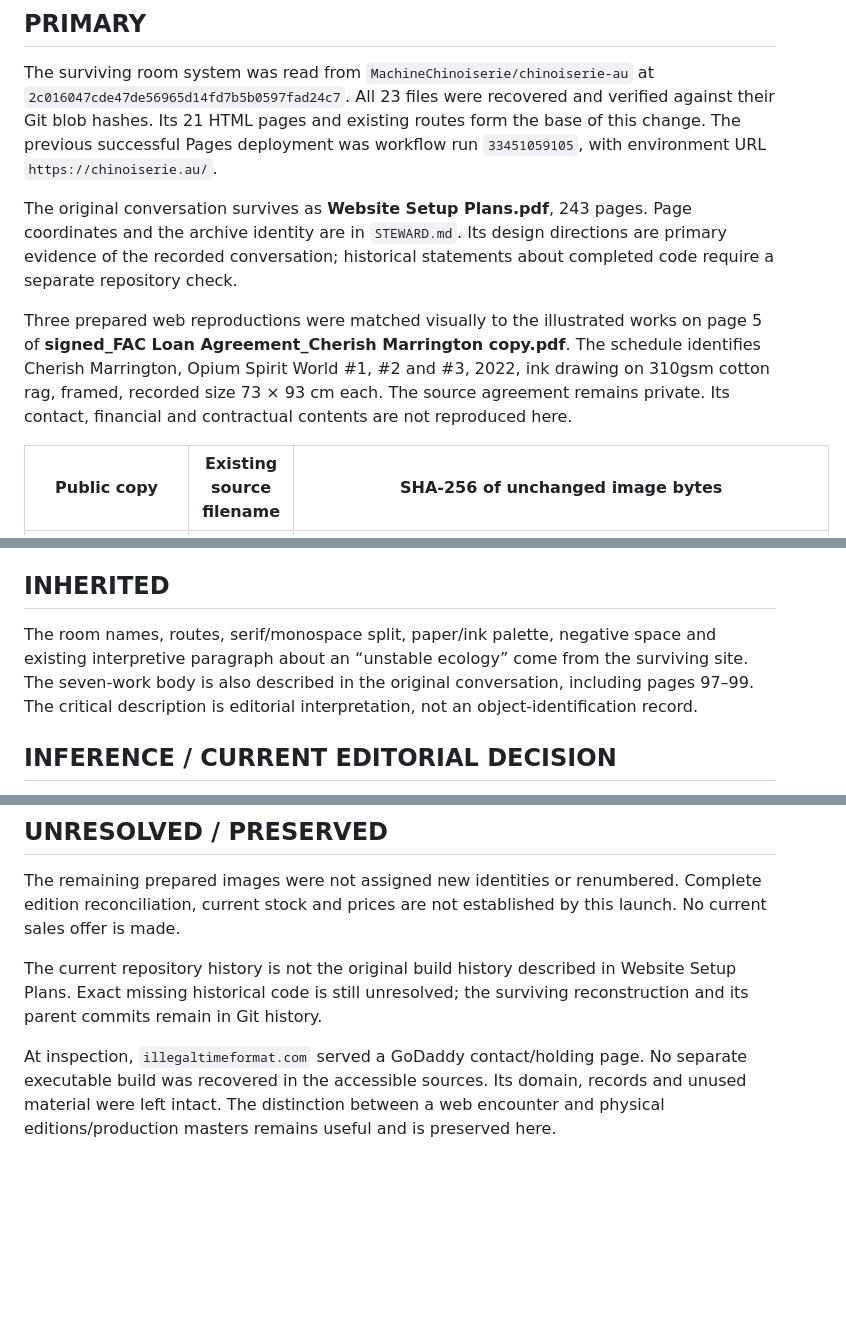
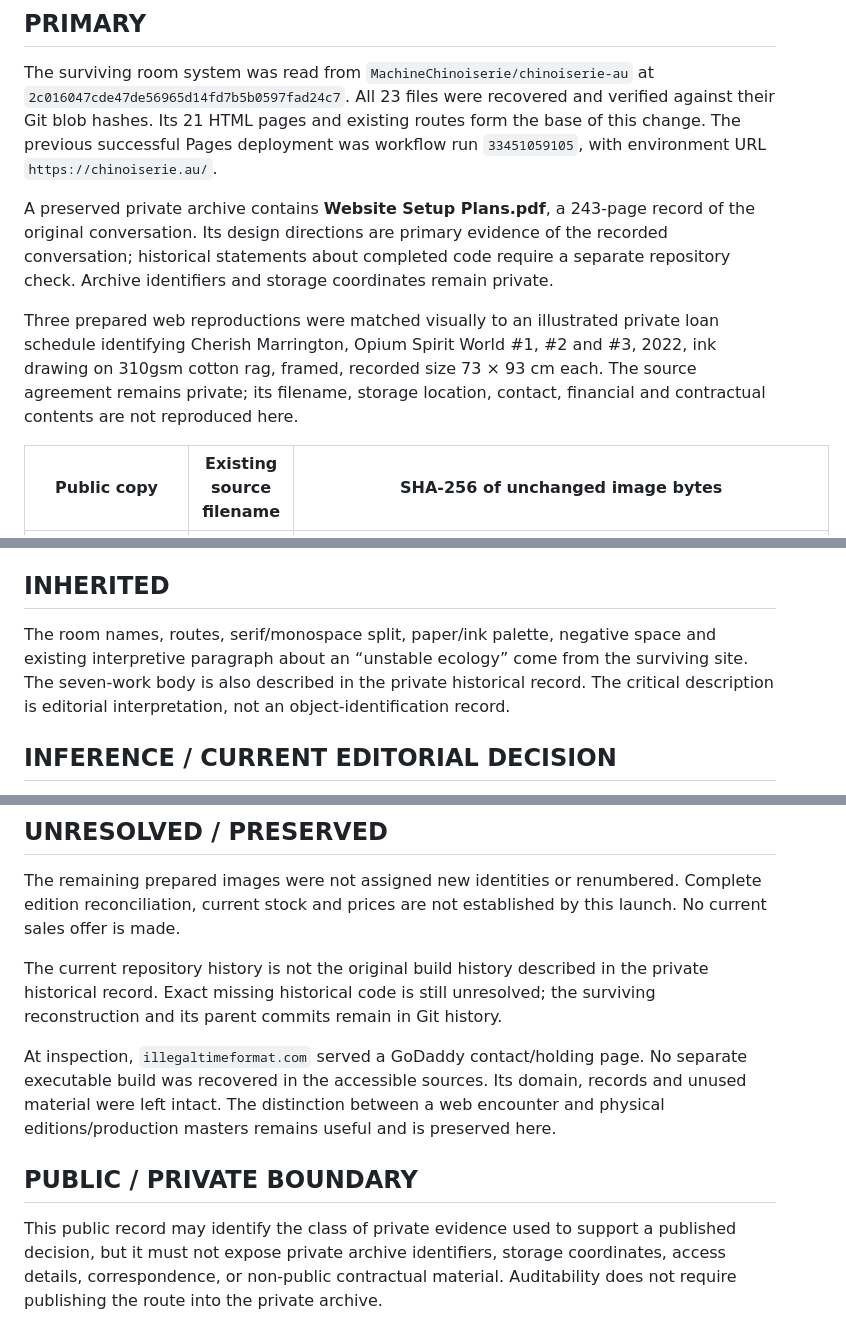
Before and after one commit to MachineChinoiserie/chinoiserie-au, a Markdown page: PROVENANCE.md, 3 parts joined by grey strips. Rendered like a GitHub page; blank space fills up the shorter version.

Commit message:
Tighten public provenance boundary

```diff
--- a/PROVENANCE.md
+++ b/PROVENANCE.md
@@ -4,9 +4,9 @@
 
 The surviving room system was read from `MachineChinoiserie/chinoiserie-au` at `2c016047cde47de56965d14fd7b5b0597fad24c7`. All 23 files were recovered and verified against their Git blob hashes. Its 21 HTML pages and existing routes form the base of this change. The previous successful Pages deployment was workflow run `33451059105`, with environment URL `https://chinoiserie.au/`.
 
-The original conversation survives as **Website Setup Plans.pdf**, 243 pages. Page coordinates and the archive identity are in `STEWARD.md`. Its design directions are primary evidence of the recorded conversation; historical statements about completed code require a separate repository check.
+A preserved private archive contains **Website Setup Plans.pdf**, a 243-page record of the original conversation. Its design directions are primary evidence of the recorded conversation; historical statements about completed code require a separate repository check. Archive identifiers and storage coordinates remain private.
 
-Three prepared web reproductions were matched visually to the illustrated works on page 5 of **signed_FAC Loan Agreement_Cherish Marrington copy.pdf**. The schedule identifies Cherish Marrington, Opium Spirit World #1, #2 and #3, 2022, ink drawing on 310gsm cotton rag, framed, recorded size 73 × 93 cm each. The source agreement remains private. Its contact, financial and contractual contents are not reproduced here.
+Three prepared web reproductions were matched visually to an illustrated private loan schedule identifying Cherish Marrington, Opium Spirit World #1, #2 and #3, 2022, ink drawing on 310gsm cotton rag, framed, recorded size 73 × 93 cm each. The source agreement remains private; its filename, storage location, contact, financial and contractual contents are not reproduced here.
 
 | Public copy | Existing source filename | SHA-256 of unchanged image bytes |
 | --- | --- | --- |
@@ -18,7 +18,7 @@ Each is an existing 2200 × 1600 JPEG prepared for the web. No artwork pixels we
 
 ## INHERITED
 
-The room names, routes, serif/monospace split, paper/ink palette, negative space and existing interpretive paragraph about an “unstable ecology” come from the surviving site. The seven-work body is also described in the original conversation, including pages 97–99. The critical description is editorial interpretation, not an object-identification record.
+The room names, routes, serif/monospace split, paper/ink palette, negative space and existing interpretive paragraph about an “unstable ecology” come from the surviving site. The seven-work body is also described in the private historical record. The critical description is editorial interpretation, not an object-identification record.
 
 ## INFERENCE / CURRENT EDITORIAL DECISION
 
@@ -28,6 +28,10 @@ The current user requested the least new construction and explicitly allowed OSW
 
 The remaining prepared images were not assigned new identities or renumbered. Complete edition reconciliation, current stock and prices are not established by this launch. No current sales offer is made.
 
-The current repository history is not the original build history described in Website Setup Plans. Exact missing historical code is still unresolved; the surviving reconstruction and its parent commits remain in Git history.
+The current repository history is not the original build history described in the private historical record. Exact missing historical code is still unresolved; the surviving reconstruction and its parent commits remain in Git history.
 
 At inspection, `illegaltimeformat.com` served a GoDaddy contact/holding page. No separate executable build was recovered in the accessible sources. Its domain, records and unused material were left intact. The distinction between a web encounter and physical editions/production masters remains useful and is preserved here.
+
+## PUBLIC / PRIVATE BOUNDARY
+
+This public record may identify the class of private evidence used to support a published decision, but it must not expose private archive identifiers, storage coordinates, access details, correspondence, or non-public contractual material. Auditability does not require publishing the route into the private archive.
```
